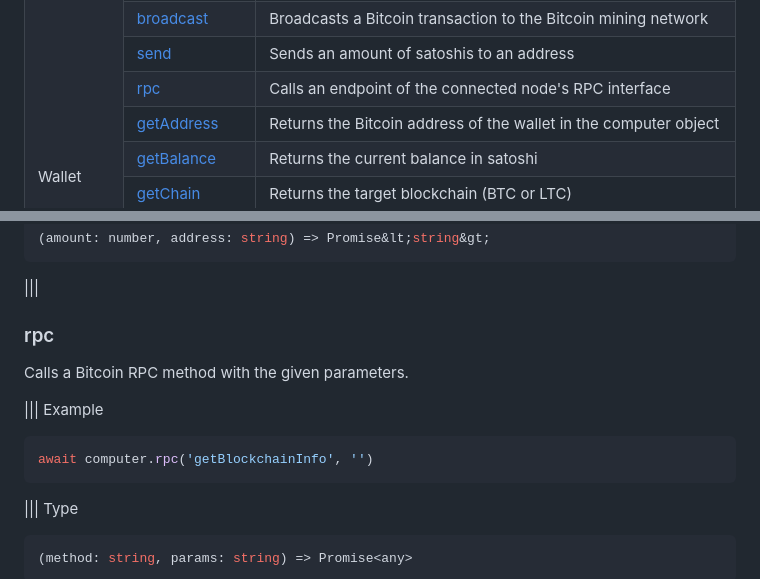
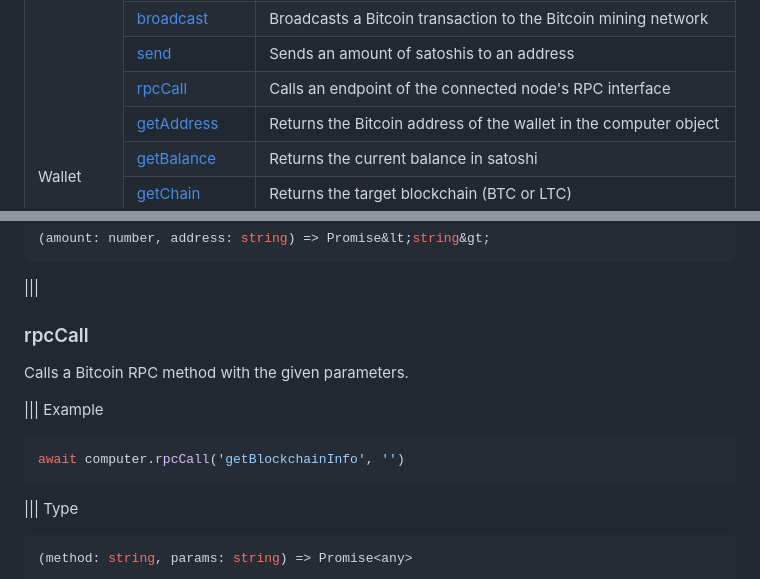
Before and after one commit to bitcoin-computer/docs, a Markdown page: Library/api.md, 2 parts joined by grey strips. GitHub-like rendering.

Commit message:
Fix function name

````diff
--- a/Library/api.md
+++ b/Library/api.md
@@ -91,7 +91,7 @@ This section outlines the API for the ``Computer`` class, which allows for the c
   </tr>
 
   <tr>
-    <td><a href="#rpc">rpc</a></td>
+    <td><a href="#rpcCall">rpcCall</a></td>
     <td>Calls an endpoint of the connected node's RPC interface</td>
   </tr>
 
@@ -553,13 +553,13 @@ const balance = await computer.send(satoshi, address)
 ```
 |||
 
-### rpc
+### rpcCall
 
 Calls a Bitcoin RPC method with the given parameters.
 
 ||| Example
 ```ts
-await computer.rpc('getBlockchainInfo', '')
+await computer.rpcCall('getBlockchainInfo', '')
 ```
 ||| Type
 ```ts
````
